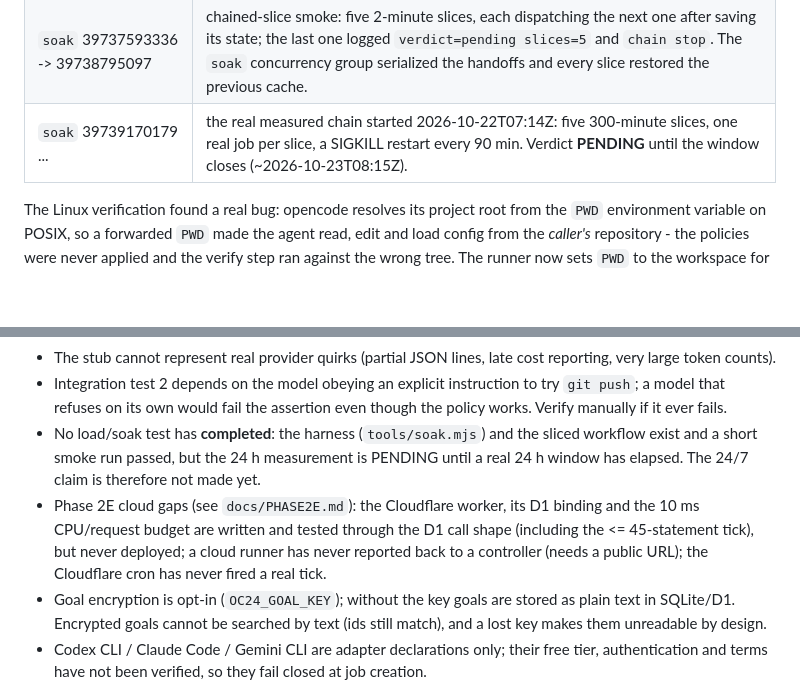
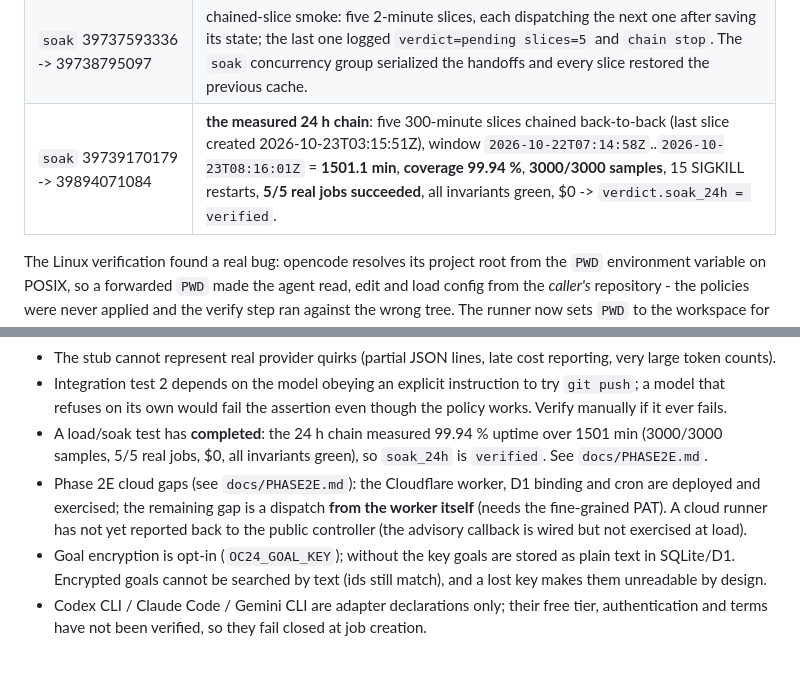
Before and after one commit to naeishuu-collab/opencode-24-7, a Markdown page: docs/TESTPLAN.md, 2 parts joined by grey strips. Drawn GitHub-style; blank space fills up the shorter version.

```diff
--- a/docs/TESTPLAN.md
+++ b/docs/TESTPLAN.md
@@ -158,7 +158,7 @@ Every real-model run used the free tier only (`--max-cost-usd 0` and
 | `soak` 39370579896 ... 39679757539 | 9 scheduled slices over 2026-10-19T22:53Z..2026-10-22T05:33Z: **5740/5740 samples**, all invariants green, 9 real jobs, $0. The measured wall coverage was **87.51 %** because GitHub's scheduled triggers arrived 9-60 min late, so the verdict correctly stayed `pending`; this is why the slices now chain instead of relying on the schedule. |
 | `agent-job` 39387682370 | one of those 9 jobs: the agent changed **only** `README.md` and its final text matched the goal, but `npm test` exited 1. The artifact's `verify.log` showed `tests/controller.test.mjs:493` expecting `unknown` and getting `failed` - a test that hardcoded `2026-10-19` had fallen outside the 24 h grace. Fixed in `37ad7a0`; the suite is green again on Windows, WSL and both CI platforms. |
 | `soak` 39737593336 -> 39738795097 | chained-slice smoke: five 2-minute slices, each dispatching the next one after saving its state; the last one logged `verdict=pending slices=5` and `chain stop`. The `soak` concurrency group serialized the handoffs and every slice restored the previous cache. |
-| `soak` 39739170179 ... | the real measured chain started 2026-10-22T07:14Z: five 300-minute slices, one real job per slice, a SIGKILL restart every 90 min. Verdict **PENDING** until the window closes (~2026-10-23T08:15Z). |
+| `soak` 39739170179 -> 39894071084 | **the measured 24 h chain**: five 300-minute slices chained back-to-back (last slice created 2026-10-23T03:15:51Z), window `2026-10-22T07:14:58Z`..`2026-10-23T08:16:01Z` = **1501.1 min**, **coverage 99.94 %**, **3000/3000 samples**, 15 SIGKILL restarts, **5/5 real jobs succeeded**, all invariants green, $0 -> `verdict.soak_24h = verified`. |
 
 The Linux verification found a real bug: opencode resolves its project root from
 the `PWD` environment variable on POSIX, so a forwarded `PWD` made the agent
@@ -201,15 +201,14 @@ suite carries a regression test for it.
 - Integration test 2 depends on the model obeying an explicit instruction to try
   `git push`; a model that refuses on its own would fail the assertion even
   though the policy works. Verify manually if it ever fails.
-- No load/soak test has **completed**: the harness (`tools/soak.mjs`) and the
-  sliced workflow exist and a short smoke run passed, but the 24 h measurement is
-  PENDING until a real 24 h window has elapsed. The 24/7 claim is therefore not
-  made yet.
-- Phase 2E cloud gaps (see `docs/PHASE2E.md`): the Cloudflare worker, its D1
-  binding and the 10 ms CPU/request budget are written and tested through the D1
-  call shape (including the <= 45-statement tick), but never deployed; a cloud
-  runner has never reported back to a controller (needs a public URL); the
-  Cloudflare cron has never fired a real tick.
+- A load/soak test has **completed**: the 24 h chain measured 99.94 % uptime over
+  1501 min (3000/3000 samples, 5/5 real jobs, $0, all invariants green), so
+  `soak_24h` is `verified`. See `docs/PHASE2E.md`.
+- Phase 2E cloud gaps (see `docs/PHASE2E.md`): the Cloudflare worker, D1 binding
+  and cron are deployed and exercised; the remaining gap is a dispatch **from the
+  worker itself** (needs the fine-grained PAT). A cloud runner has not yet
+  reported back to the public controller (the advisory callback is wired but not
+  exercised at load).
 - Goal encryption is opt-in (`OC24_GOAL_KEY`); without the key goals are stored
   as plain text in SQLite/D1. Encrypted goals cannot be searched by text (ids
   still match), and a lost key makes them unreadable by design.
```
Also changed, not shown: README.md (+5 -5 lines), docs/PHASE2E.md (+8 -5 lines).
